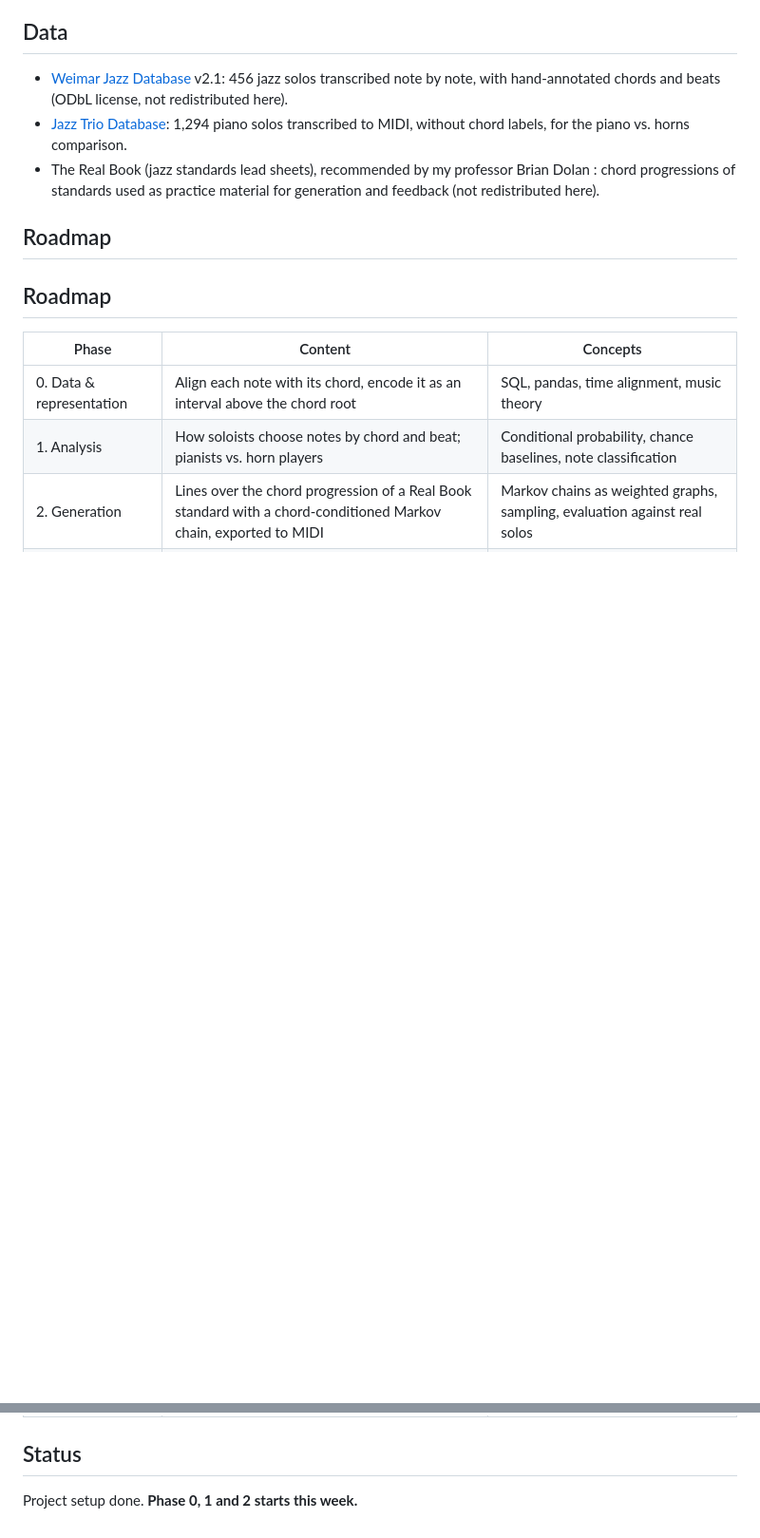
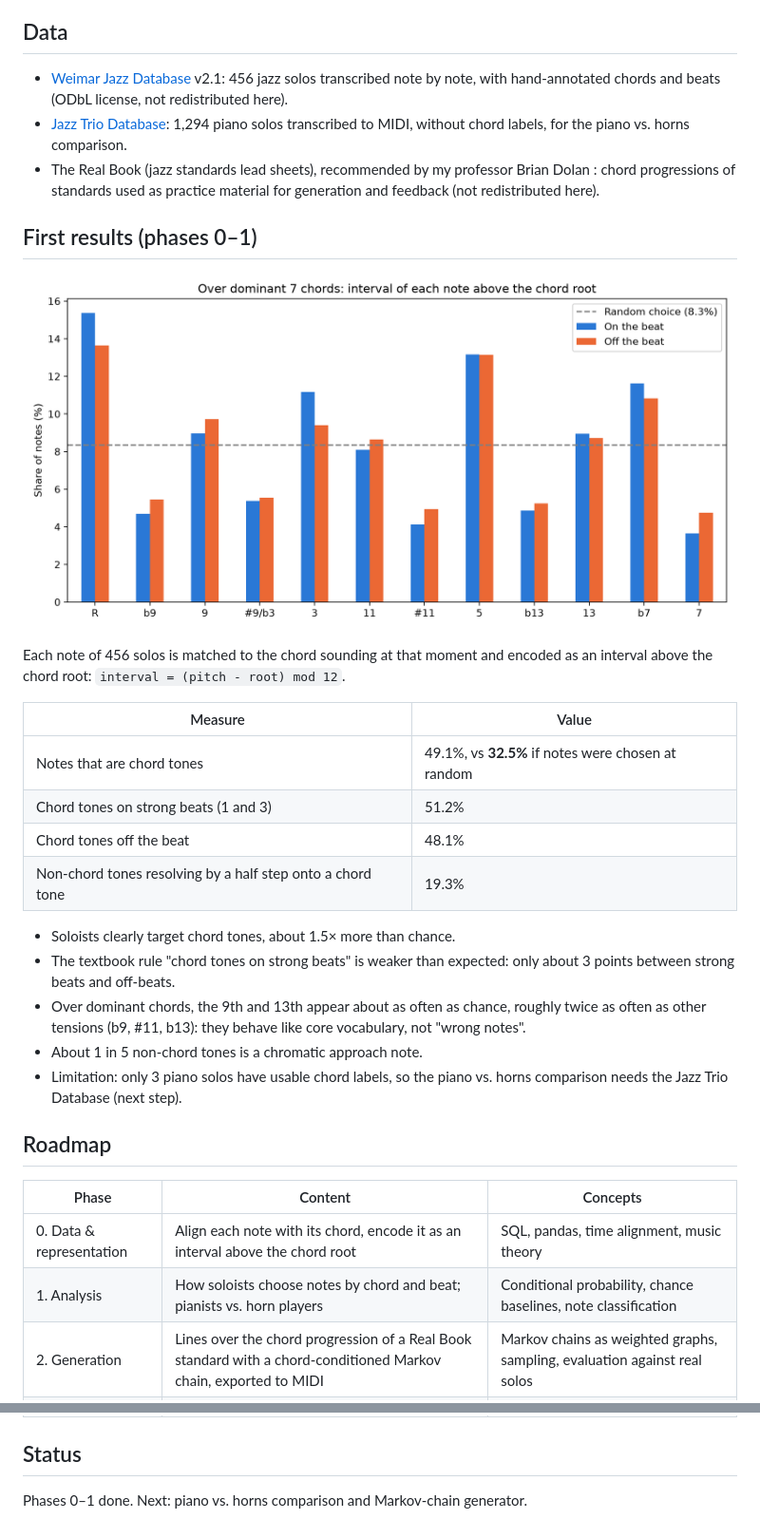
Before and after one commit to tommylygit/jazz-improv-from-data, a Markdown page: README.md, 2 parts joined by grey strips. Shown at 95% size. Rendered like a GitHub page; pictures changed too: figures/dominant7_interval_profile.png (added); blank space fills up the shorter version.

Commit message:
Phases 0-1: align notes with chords, first analysis

```diff
--- a/README.md
+++ b/README.md
@@ -20,7 +20,25 @@ A side question: **do pianists improvise like horn players?** Most transcribed s
 - [Jazz Trio Database](https://transactions.ismir.net/articles/186): 1,294 piano solos transcribed to MIDI, without chord labels, for the piano vs. horns comparison.
 - The Real Book (jazz standards lead sheets), recommended by my professor Brian Dolan : chord progressions of standards used as practice material for generation and feedback (not redistributed here).
 
-## Roadmap
+
+## First results (phases 0–1)
+
+![Interval profile over dominant 7 chords](figures/dominant7_interval_profile.png)
+
+Each note of 456 solos is matched to the chord sounding at that moment and encoded as an interval above the chord root: `interval = (pitch - root) mod 12`.
+
+| Measure | Value |
+| --- | --- |
+| Notes that are chord tones | 49.1%, vs **32.5%** if notes were chosen at random |
+| Chord tones on strong beats (1 and 3) | 51.2% |
+| Chord tones off the beat | 48.1% |
+| Non-chord tones resolving by a half step onto a chord tone | 19.3% |
+
+- Soloists clearly target chord tones, about 1.5× more than chance.
+- The textbook rule "chord tones on strong beats" is weaker than expected: only about 3 points between strong beats and off-beats.
+- Over dominant chords, the 9th and 13th appear about as often as chance, roughly twice as often as other tensions (b9, #11, b13): they behave like core vocabulary, not "wrong notes".
+- About 1 in 5 non-chord tones is a chromatic approach note.
+- Limitation: only 3 piano solos have usable chord labels, so the piano vs. horns comparison needs the Jazz Trio Database (next step).
 
 ## Roadmap
 
@@ -34,4 +52,4 @@ A side question: **do pianists improvise like horn players?** Most transcribed s
 
 ## Status
 
-Project setup done. **Phase 0, 1 and 2 starts this week.**
+Phases 0–1 done. Next: piano vs. horns comparison and Markov-chain generator.
```
Also changed, not shown: 2 other files.
